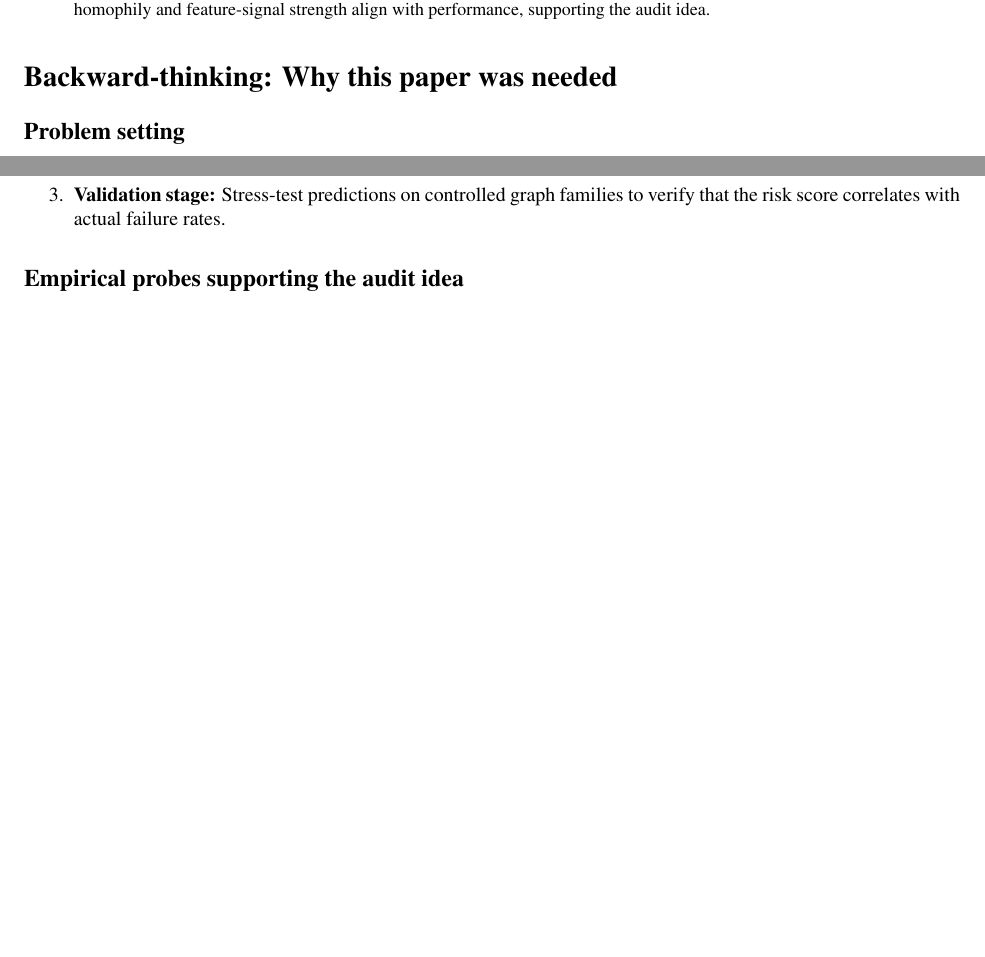
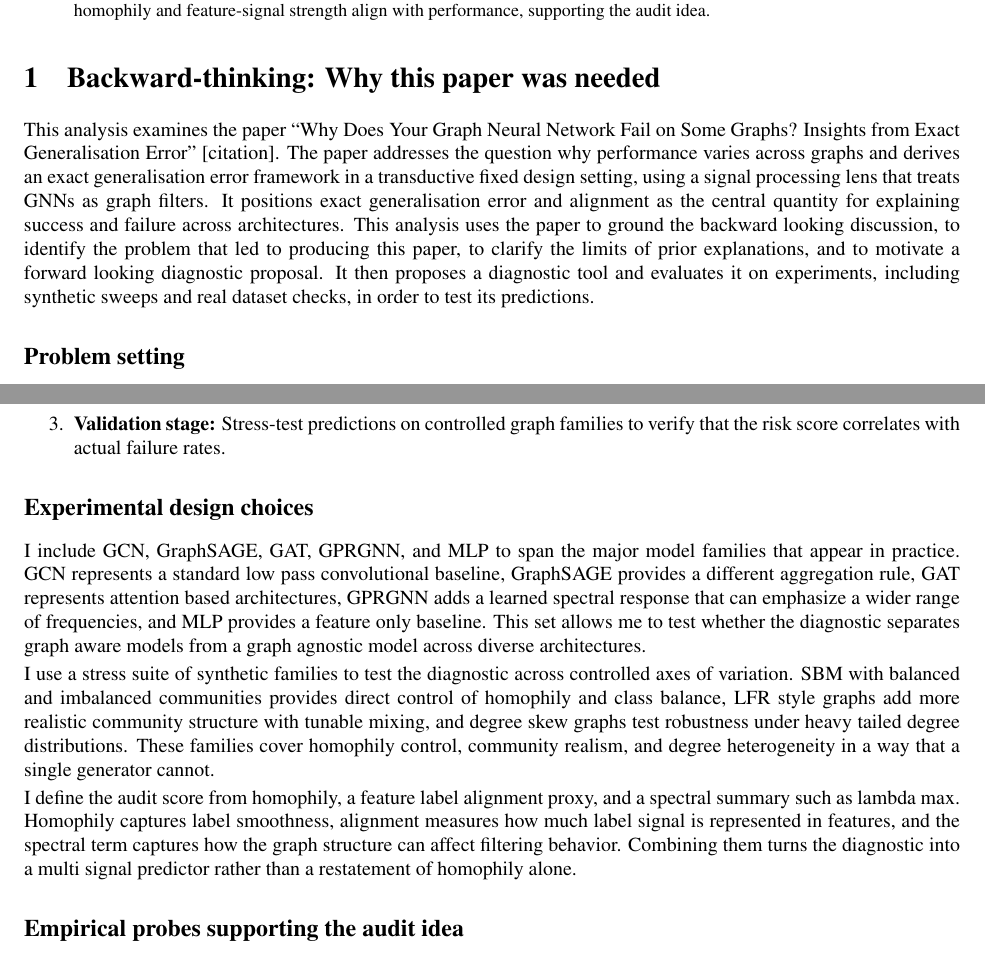
Before and after one commit to mateuszkor/GDL, a LaTeX paper (writeup/main.tex): two parts of pages 1 and 3 of 4, joined at a grey line, cut so that both start at the same text, the shorter picture padded with empty space. Compiled offline with pdfLaTeX.

Commit message:
next phase

```diff
--- a/writeup/main.tex
+++ b/writeup/main.tex
@@ -21,7 +21,9 @@ Graph Neural Networks (GNNs) often succeed on benchmark graphs yet fail on other
 % ----------------------------
 % Backward-thinking (2 pages)
 % ----------------------------
-\section*{Backward-thinking: Why this paper was needed}
+\section{Backward-thinking: Why this paper was needed}
+
+This analysis examines the paper ``Why Does Your Graph Neural Network Fail on Some Graphs? Insights from Exact Generalisation Error'' [citation]. The paper addresses the question why performance varies across graphs and derives an exact generalisation error framework in a transductive fixed design setting, using a signal processing lens that treats GNNs as graph filters. It positions exact generalisation error and alignment as the central quantity for explaining success and failure across architectures. This analysis uses the paper to ground the backward looking discussion, to identify the problem that led to producing this paper, to clarify the limits of prior explanations, and to motivate a forward looking diagnostic proposal. It then proposes a diagnostic tool and evaluates it on experiments, including synthetic sweeps and real dataset checks, in order to test its predictions. % [Source: Paper Abstract/Intro for exact generalisation error, alignment, filter view; Source: Ours for diagnostic tool and experiments]
 
 \subsection*{Problem setting}
 GNNs are a standard tool for graph-structured learning, yet performance varies drastically across graph families. This variability is surprising because many GNNs share similar expressivity bounds and are trained in comparable ways, but they still behave inconsistently across datasets. The field has historically explained failures with architectural narratives: over-smoothing in deep message passing, over-squashing under long-range dependencies, or limits of the 1-WL expressivity class. These explanations are useful, but they do not predict why two closely related GNNs can diverge sharply in practice. % [Source: Paper Abstract/Intro for variability + over-smoothing/over-squashing; Source: Background for expressivity/1-WL framing; Source: Ours for synthesis]
@@ -69,6 +71,13 @@ The audit is not a single number that replaces training; rather, it is a set of
   \item \textbf{Validation stage:} Stress-test predictions on controlled graph families to verify that the risk score correlates with actual failure rates.
 \end{enumerate}
 % [Source: Ours]
+
+\subsection*{Experimental design choices}
+I include GCN, GraphSAGE, GAT, GPRGNN, and MLP to span the major model families that appear in practice. GCN represents a standard low pass convolutional baseline, GraphSAGE provides a different aggregation rule, GAT represents attention based architectures, GPRGNN adds a learned spectral response that can emphasize a wider range of frequencies, and MLP provides a feature only baseline. This set allows me to test whether the diagnostic separates graph aware models from a graph agnostic model across diverse architectures. % [Source: Ours]
+
+I use a stress suite of synthetic families to test the diagnostic across controlled axes of variation. SBM with balanced and imbalanced communities provides direct control of homophily and class balance, LFR style graphs add more realistic community structure with tunable mixing, and degree skew graphs test robustness under heavy tailed degree distributions. These families cover homophily control, community realism, and degree heterogeneity in a way that a single generator cannot. % [Source: Ours]
+
+I define the audit score from homophily, a feature label alignment proxy, and a spectral summary such as lambda max. Homophily captures label smoothness, alignment measures how much label signal is represented in features, and the spectral term captures how the graph structure can affect filtering behavior. Combining them turns the diagnostic into a multi signal predictor rather than a restatement of homophily alone. % [Source: Ours]
 
 \subsection*{Empirical probes supporting the audit idea}
 I ran minimal experiments to test whether structural signals predict performance. These are intentionally small-scale, designed to validate directionality rather than to maximize accuracy. % [Source: Ours]
```
Also changed, not shown: writeup/main.tex (4 more changed lines), 2 other files.
